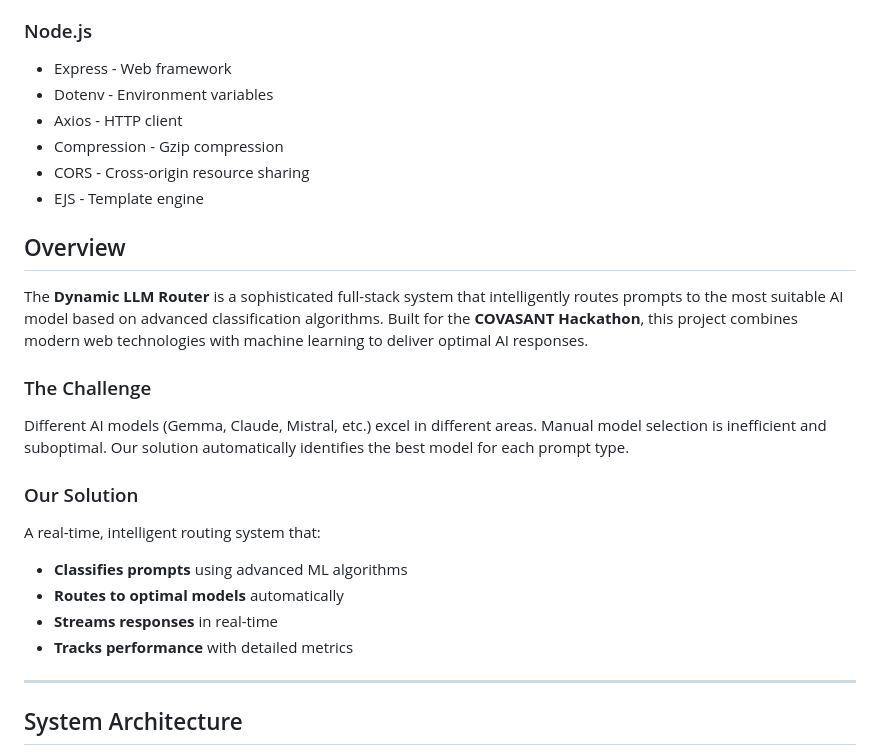
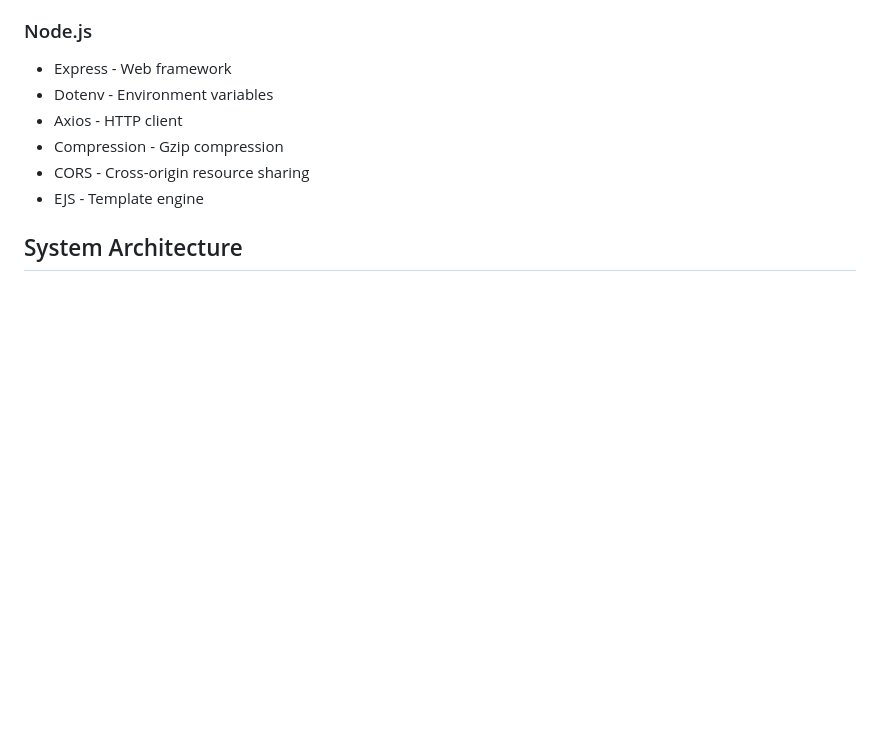
Before and after one commit to vikramhls/Covasant-LLM-Router, a Markdown page: README.md, the part around the change. Rendered like a GitHub page; blank space fills up the shorter version.

```diff
--- a/README.md
+++ b/README.md
@@ -86,23 +86,6 @@ project-root/
 - CORS - Cross-origin resource sharing
 - EJS - Template engine
 
-
-
-##  Overview
-
-The **Dynamic LLM Router** is a sophisticated full-stack system that intelligently routes prompts to the most suitable AI model based on advanced classification algorithms. Built for the **COVASANT Hackathon**, this project combines modern web technologies with machine learning to deliver optimal AI responses.
-
-###  The Challenge
-Different AI models (Gemma, Claude, Mistral, etc.) excel in different areas. Manual model selection is inefficient and suboptimal. Our solution automatically identifies the best model for each prompt type.
-
-###  Our Solution
-A real-time, intelligent routing system that:
-- **Classifies prompts** using advanced ML algorithms
-- **Routes to optimal models** automatically
-- **Streams responses** in real-time
-- **Tracks performance** with detailed metrics
-
----
 
 ##  System Architecture
 
```
